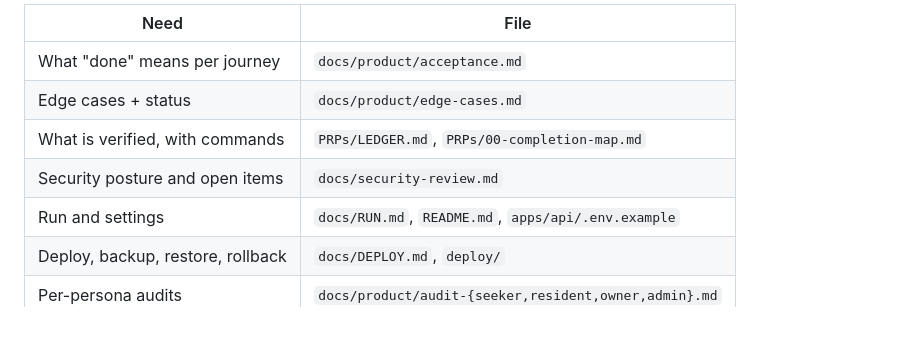
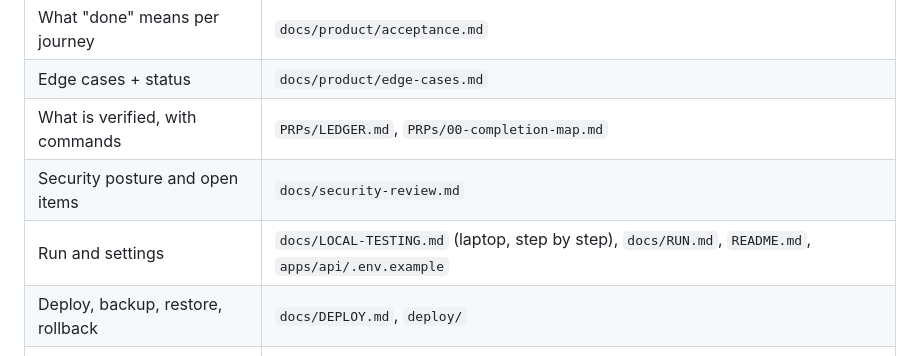
Before and after one commit to thesuigeneris/hostel, a Markdown page: HANDOVER.md, the part around the change. Drawn GitHub-style; blank space fills up the shorter version.

```diff
--- a/HANDOVER.md
+++ b/HANDOVER.md
@@ -155,7 +155,7 @@ PGPASSWORD=postgres createdb -h localhost -U postgres hostels_e2e_x 2>/dev/null
 | Edge cases + status | `docs/product/edge-cases.md` |
 | What is verified, with commands | `PRPs/LEDGER.md`, `PRPs/00-completion-map.md` |
 | Security posture and open items | `docs/security-review.md` |
-| Run and settings | `docs/RUN.md`, `README.md`, `apps/api/.env.example` |
+| Run and settings | `docs/LOCAL-TESTING.md` (laptop, step by step), `docs/RUN.md`, `README.md`, `apps/api/.env.example` |
 | Deploy, backup, restore, rollback | `docs/DEPLOY.md`, `deploy/` |
 | Per-persona audits | `docs/product/audit-{seeker,resident,owner,admin}.md` |
 | What is left (live checklist) | `TODO.md` |
```
Also changed, not shown: README.md (+3 -1 lines), docs/LOCAL-TESTING.md (added, +185 -0 lines).
